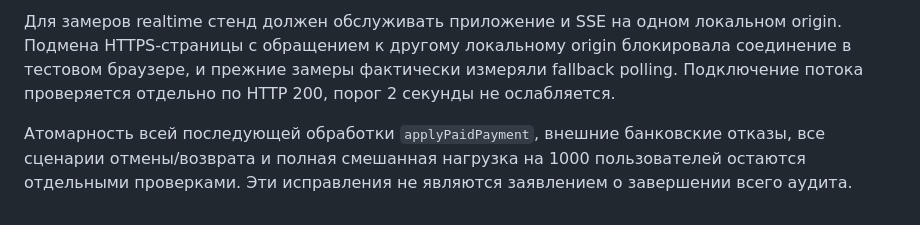
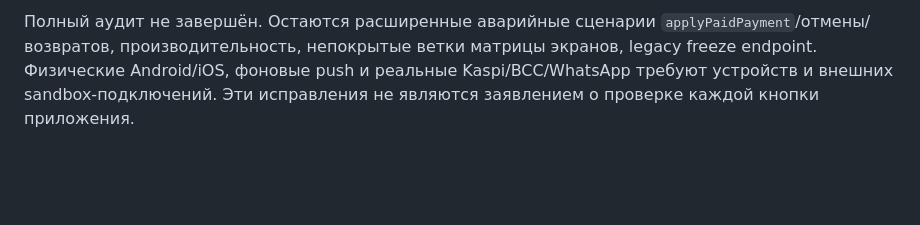
Before and after one commit to milaniumkz/domly, a Markdown page: docs/audit/2026-10-23-followup.md, the part around one of its changes. Rendered like a GitHub page; blank space fills up the shorter version.

```diff
--- a/docs/audit/2026-10-23-followup.md
+++ b/docs/audit/2026-10-23-followup.md
@@ -26,4 +34,2 @@ Realtime объединяет события в ограниченном вре
 
-Для замеров realtime стенд должен обслуживать приложение и SSE на одном локальном origin. Подмена HTTPS-страницы с обращением к другому локальному origin блокировала соединение в тестовом браузере, и прежние замеры фактически измеряли fallback polling. Подключение потока проверяется отдельно по HTTP 200, порог 2 секунды не ослабляется.
-
-Атомарность всей последующей обработки `applyPaidPayment`, внешние банковские отказы, все сценарии отмены/возврата и полная смешанная нагрузка на 1000 пользователей остаются отдельными проверками. Эти исправления не являются заявлением о завершении всего аудита.
+Полный аудит не завершён. Остаются расширенные аварийные сценарии `applyPaidPayment`/отмены/возвратов, производительность, непокрытые ветки матрицы экранов, legacy freeze endpoint. Физические Android/iOS, фоновые push и реальные Kaspi/BCC/WhatsApp требуют устройств и внешних sandbox-подключений. Эти исправления не являются заявлением о проверке каждой кнопки приложения.
```
Also changed, not shown: other parts of docs/audit/2026-10-23-followup.md (+22 -14 lines).
